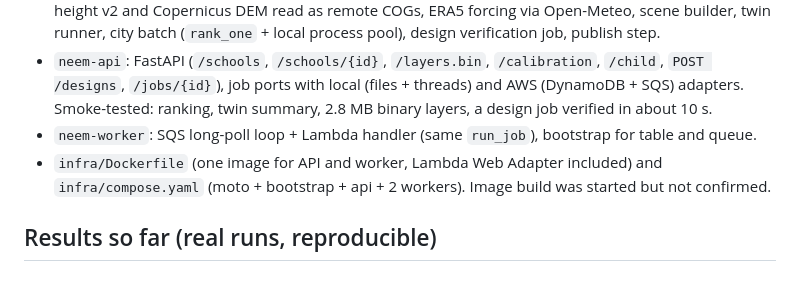
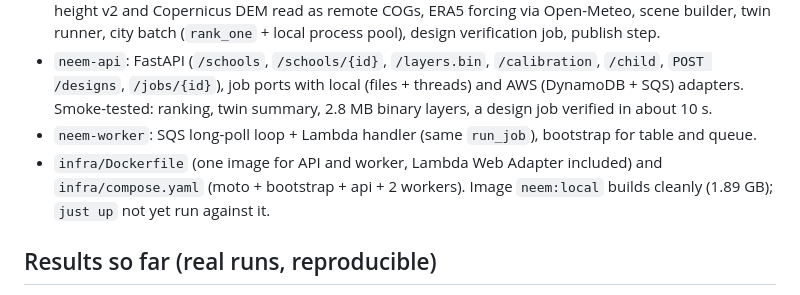
Before and after one commit to riteshroshann/neem, a Markdown page: docs/STATUS.md, the part around the change. GitHub-like rendering.

Commit message:
record image build in status

```diff
--- a/docs/STATUS.md
+++ b/docs/STATUS.md
@@ -14,7 +14,7 @@ A physics-grade heat twin for every Delhi schoolyard: SOLWEIG computes how hot e
 - `neem-data`: OSM schools (Overpass), Overture buildings via STAC-selected files (3 of 512), Meta canopy height v2 and Copernicus DEM read as remote COGs, ERA5 forcing via Open-Meteo, scene builder, twin runner, city batch (`rank_one` + local process pool), design verification job, publish step.
 - `neem-api`: FastAPI (`/schools`, `/schools/{id}`, `/layers.bin`, `/calibration`, `/child`, `POST /designs`, `/jobs/{id}`), job ports with local (files + threads) and AWS (DynamoDB + SQS) adapters. Smoke-tested: ranking, twin summary, 2.8 MB binary layers, a design job verified in about 10 s.
 - `neem-worker`: SQS long-poll loop + Lambda handler (same `run_job`), bootstrap for table and queue.
-- `infra/Dockerfile` (one image for API and worker, Lambda Web Adapter included) and `infra/compose.yaml` (moto + bootstrap + api + 2 workers). Image build was started but not confirmed.
+- `infra/Dockerfile` (one image for API and worker, Lambda Web Adapter included) and `infra/compose.yaml` (moto + bootstrap + api + 2 workers). Image `neem:local` builds cleanly (1.89 GB); `just up` not yet run against it.
 
 ## Results so far (real runs, reproducible)
 
```
